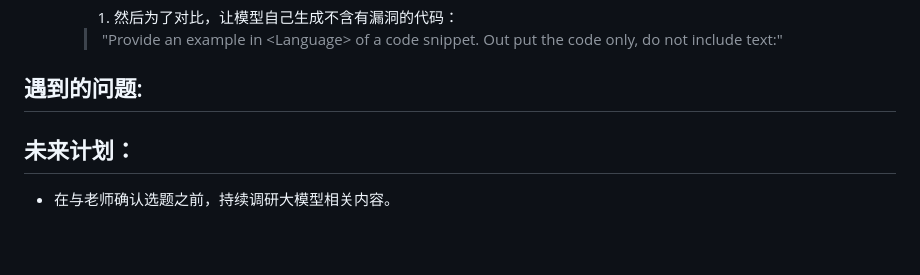
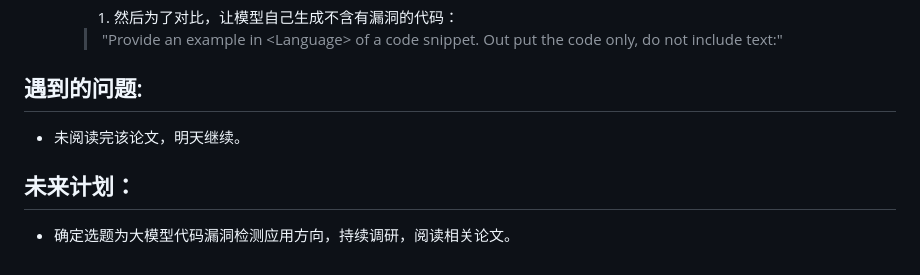
Before and after one commit to Nash-Equilibrium/VulnTrac, a Markdown page: 工作日志/03-09-张一昂.md, the part around the change. Rendered like a GitHub page.

Commit message:
提交工作日志

```diff
--- a/工作日志/03-09-张一昂.md
+++ b/工作日志/03-09-张一昂.md
@@ -71,7 +71,8 @@
 
 ## 遇到的问题:
 
+- 未阅读完该论文，明天继续。
 
 ## 未来计划：
 
-- 在与老师确认选题之前，持续调研大模型相关内容。
+- 确定选题为大模型代码漏洞检测应用方向，持续调研，阅读相关论文。
```
